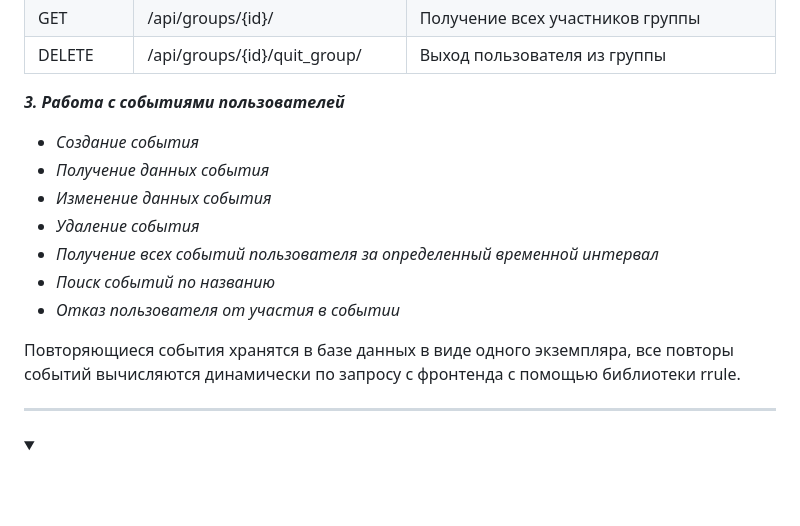
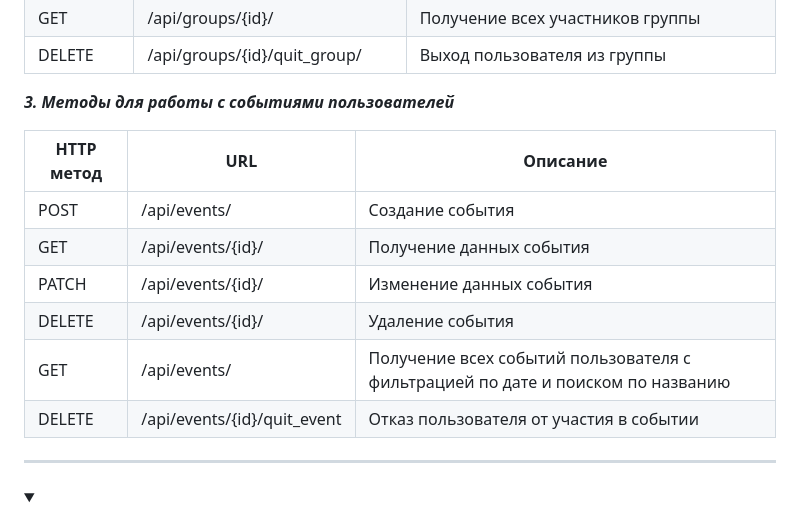
Before and after one commit to OlgaAlekhina/planner, a Markdown page: README.md, the part around the change. GitHub-like rendering; folded sections open; blank space fills up the shorter version.

Commit message:
add events methods to readme

```diff
--- a/README.md
+++ b/README.md
@@ -80,17 +80,16 @@ ___
 | GET | /api/groups/{id}/ | Получение всех участников группы                        |
 | DELETE | /api/groups/{id}/quit_group/ | Выход пользователя из группы                            |
 
-***3. Работа с событиями пользователей***
+***3. Методы для работы с событиями пользователей***
 
-- *Создание события*
-- *Получение данных события*
-- *Изменение данных события*
-- *Удаление события*
-- *Получение всех событий пользователя за определенный временной интервал*
-- *Поиск событий по названию*
-- *Отказ пользователя от участия в событии*
-
-Повторяющиеся события хранятся в базе данных в виде одного экземпляра, все повторы событий вычисляются динамически по запросу с фронтенда с помощью библиотеки rrule.
+| HTTP метод | URL                         | Описание                                                |
+|------------|-----------------------------|---------------------------------------------------------|
+| POST       | /api/events/                | Создание события |
+| GET        | /api/events/{id}/           | Получение данных события |
+| PATCH      | /api/events/{id}/           | Изменение данных события |
+| DELETE     | /api/events/{id}/           | Удаление события |
+| GET        | /api/events/                | Получение всех событий пользователя c фильтрацией по дате и поиском по названию |
+| DELETE     | /api/events/{id}/quit_event | Отказ пользователя от участия в событии |
 
 </details>
 
```
